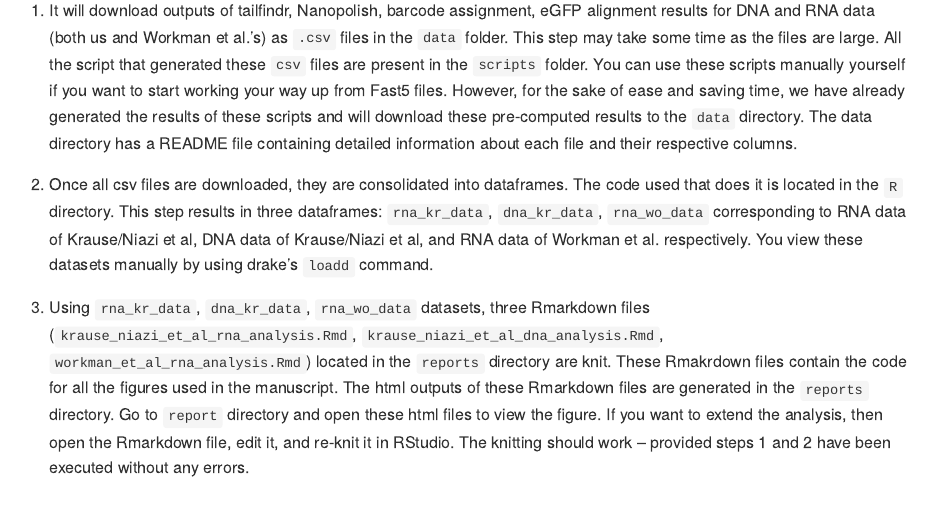
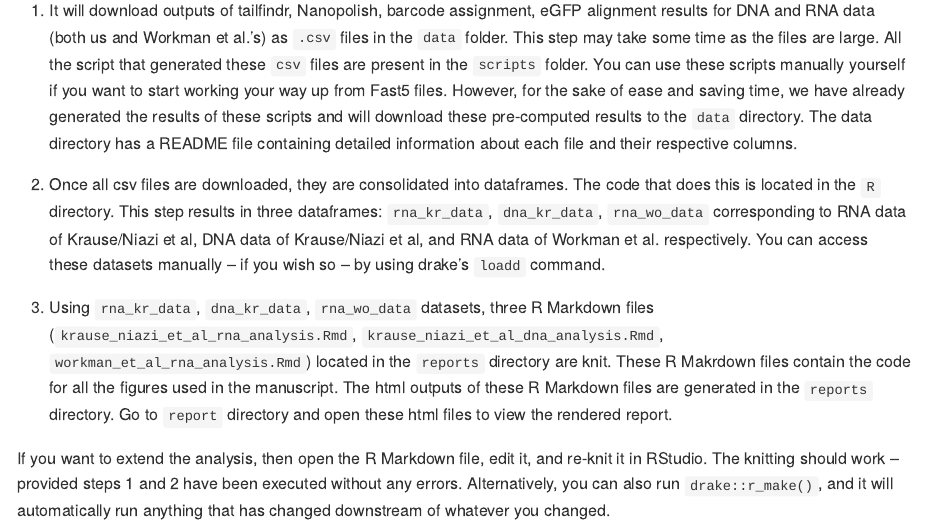
Before and after one commit to adnaniazi/krauseNiazi2019Analyses, an R Markdown document (README.Rmd): the page in a window 1100 px wide, from 1180 px down. The pictures show the output file README.md that the author committed with the source, drawn offline in the style of GitHub; badge pictures from the web are left out.

Commit message:
Updated README

```diff
--- a/README.Rmd
+++ b/README.Rmd
@@ -50,6 +50,8 @@ This command will do a series of steps:
 
 1. It will download outputs of tailfindr, Nanopolish, barcode assignment, eGFP alignment results for DNA and RNA data (both us and Workman et al.'s) as `.csv` files in the `data` folder. This step may take some time as the files are large. All the script that generated these `csv` files are present in the `scripts` folder. You can use these scripts manually yourself if you want to start working your way up from Fast5 files. However, for the sake of ease and saving time, we have already generated the results of these scripts and will download these pre-computed results to the `data` directory. The data directory has a README file containing detailed information about each file and their respective columns.
 
-2. Once all csv files are downloaded, they are consolidated into dataframes. The code used that does it is located in the `R` directory. This step results in three dataframes: `rna_kr_data`, `dna_kr_data`, `rna_wo_data` corresponding to RNA data of Krause/Niazi et al, DNA data of Krause/Niazi et al, and RNA data of Workman et al. respectively. You view these datasets manually by using drake's `loadd` command.
+2. Once all csv files are downloaded, they are consolidated into dataframes. The code that does this is located in the `R` directory. This step results in three dataframes: `rna_kr_data`, `dna_kr_data`, `rna_wo_data` corresponding to RNA data of Krause/Niazi et al, DNA data of Krause/Niazi et al, and RNA data of Workman et al. respectively. You can access these datasets manually -- if you wish so -- by using drake's `loadd` command.
 
-3. Using `rna_kr_data`, `dna_kr_data`, `rna_wo_data` datasets, three Rmarkdown files (`krause_niazi_et_al_rna_analysis.Rmd`, `krause_niazi_et_al_dna_analysis.Rmd`, `workman_et_al_rna_analysis.Rmd`) located in the `reports` directory are knit. These Rmakrdown files contain the code for all the figures used in the manuscript. The html outputs of these Rmarkdown files are generated in the `reports` directory. Go to `report` directory and open these html files to view the figure. If you want to extend the analysis, then open the Rmarkdown file, edit it, and re-knit it in RStudio. The knitting should work -- provided steps 1 and 2 have been executed without any errors.
+3. Using `rna_kr_data`, `dna_kr_data`, `rna_wo_data` datasets, three R Markdown files (`krause_niazi_et_al_rna_analysis.Rmd`, `krause_niazi_et_al_dna_analysis.Rmd`, `workman_et_al_rna_analysis.Rmd`) located in the `reports` directory are knit. These R Makrdown files contain the code for all the figures used in the manuscript. The html outputs of these R Markdown files are generated in the `reports` directory. Go to `report` directory and open these html files to view the rendered report.
+
+If you want to extend the analysis, then open the R Markdown file, edit it, and re-knit it in RStudio. The knitting should work -- provided steps 1 and 2 have been executed without any errors. Alternatively, you can also run `drake::r_make()`, and it will automatically run anything that has changed downstream of whatever you changed.
```
Also changed, not shown: README.md.
